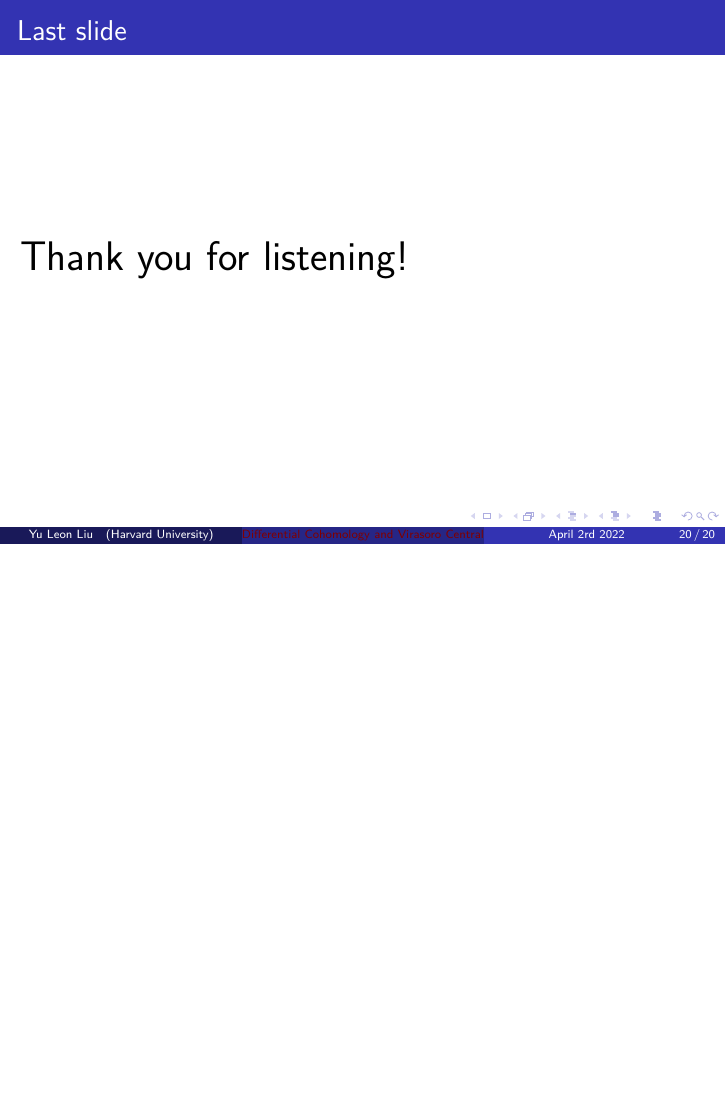
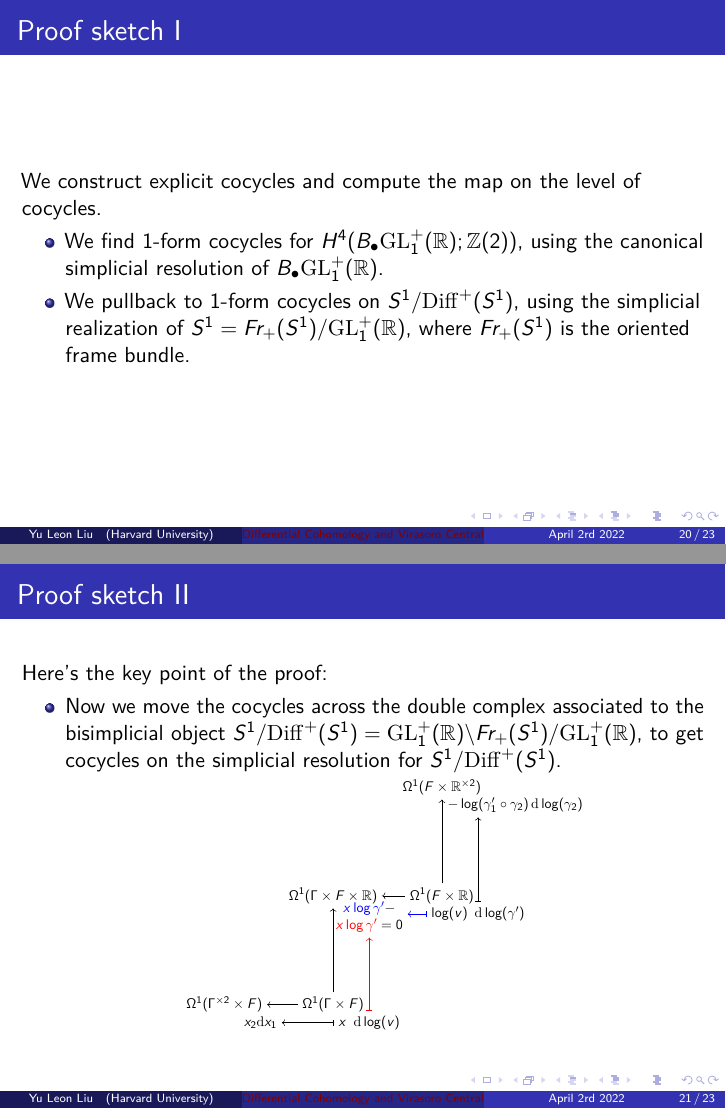
Before and after one commit to leon2k2k2k/Research-slides, LaTeX slides (GSTGC-2022.tex): page 32 of 32 before the commit and pages 33 and 34 of 36 after it, the two joined at a grey line, the shorter picture padded with empty space. Compiled offline with pdfLaTeX.

Commit message:
finished adding the proof to GSTGC 2022

```diff
--- a/GSTGC-2022.tex
+++ b/GSTGC-2022.tex
@@ -12,6 +12,8 @@
 %\usepackage{xparse}
 \usepackage{xspace}
 \usepackage{tikz-cd}
+\usepackage{adjustbox}
+
 % \include{preamble.tex}
 % \newcommand{\Diff}{\mathrm{Diff}^+(S^1)}
 
@@ -334,3 +336,55 @@ for $\gamma_1, \gamma_2 \in \Diff$, viewed as morphisms $S^1 \to S^1$.
 \end{frame}
 
 \begin{frame}
+    \frametitle{Proof sketch I}
+    We construct explicit cocycles and compute the map on the
+    level of cocycles.
+    \begin{itemize}
+        \item <1 -> We find $1$-form cocycles for $H^4(\Bdot \GL^+_1(\R); \Z(2))$,
+        using the canonical simplicial resolution of $\Bdot \GL^+_1(\R)$.
+        \item <2 -> We pullback to  $1$-form cocycles on $S^1/\Diff$, using the simplicial
+        realization of $S^1 = Fr_+(S^1)/\GL^+_1(\R)$, where $Fr_+(S^1)$ is the oriented frame bundle.
+    \end{itemize}
+\end{frame}
+
+\begin{frame}[fragile]
+    \frametitle{Proof sketch II}
+    Here's the key point of the proof:
+    \begin{itemize}
+        \item <1 -> Now we move the cocycles across the double complex associated to the
+        bisimplicial object $S^1/\Diff = \GL^+_1(\R) \backslash Fr_+(S^1) / \GL^+_1(\R)$, to get
+        cocycles on the simplicial resolution for $S^1/\Diff$.
+        \begin{adjustbox}{max totalsize={.7\textwidth}{.5\textheight},center}
+            \begin{tikzpicture}
+                \draw  node (N20) at (-6,0) {$\Omega^1(\Gamma^{\times 2} \times F)$}
+                       node (N10) at (-3,0) {$\Omega^1(\Gamma \times F)$}
+                       node (N11) at (-3,3) {$\Omega^1(\Gamma \times F \times \R)$}
+                       node (N01) at (0,3)  {$\Omega^1(F \times \R)$}
+                       node (N02) at (0,6)  {$\Omega^1(F \times \R^{\times 2})$};
+                \draw [->] (N10) -- (N20);
+                \draw [->] (N10) -- (N11);
+                \draw [->] (N01) -- (N11);
+                \draw [->] (N01) -- (N02);
+                \begin{scope}[shift={(1,-0.5)}]
+                    \draw  node (C20) at (-6,0) {$x_2 \d x_1$}
+                           node (C10) at (-3,0) {$x\ \ud\log(v)$}
+                           node (C11) at (-3,3)
+                           [align=center]{\\
+                           $\textcolor{blue}{x \log \gamma^\prime} -$ \\
+                           $\textcolor{red}{x \log \gamma^\prime} = 0$}
+                           node (C01) at (0,3)  {$\log(v)\ \ud\log(\gamma^\prime)$}
+                           node (C02) at (0,6)  {\hspace{5em}
+                           $-\log(\gamma_1'\circ\gamma_2) \ud\log(\gamma_2)$};
+                    \draw [|->] (C10) -- (C20);
+                    \draw [|->,draw=red] (C10) -- (C11);
+                    \draw [|->,draw=blue] (C01) -- (C11);
+                    \draw [|->] (C01) -- (C02);
+                \end{scope}
+            \end{tikzpicture}
+        \end{adjustbox}
+            % \item <2 -> We integrate over $S^1$ and recovers the Bott-Thurston cocyle.
+    \end{itemize}
+\end{frame}
+
+\begin{frame}
+    \frametitle{Proof sketch III}
```
Also changed, not shown: GSTGC-2022.pdf, GSTGC-2022.tex (7 more changed lines).
